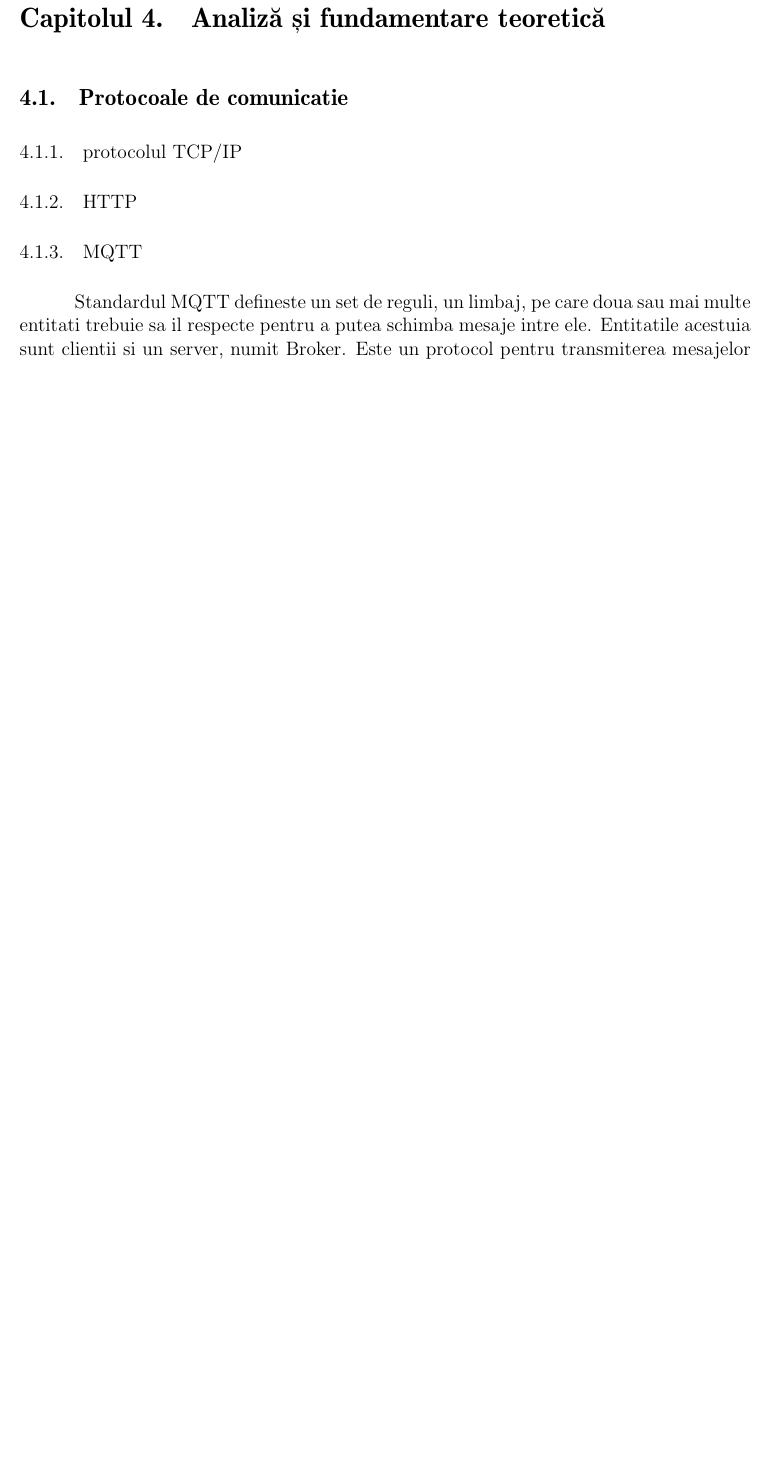
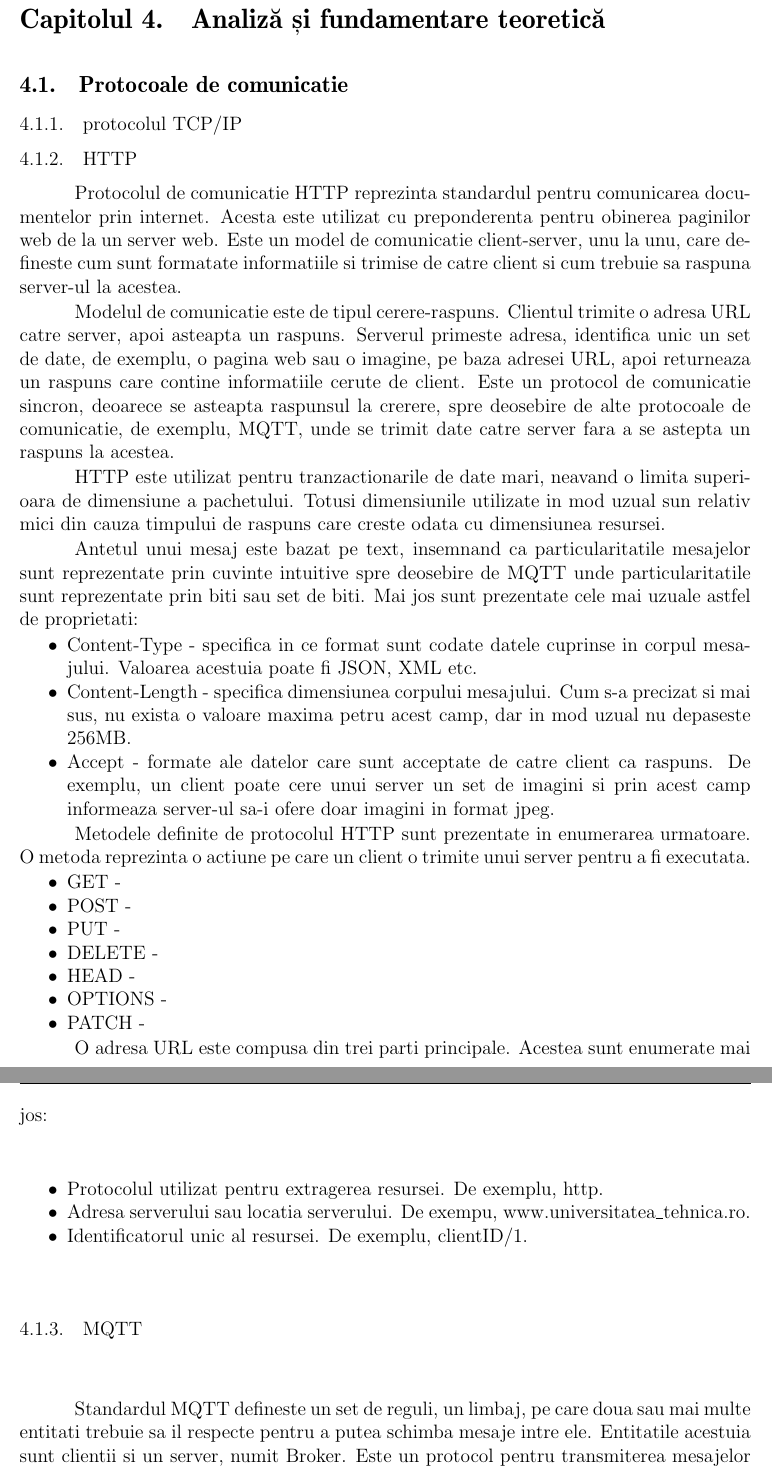
Before and after one commit to Coposescu/IoTDocumentation, a LaTeX thesis (templateLaTeX-Rom-2024/templateLaTeX-Rom/licenta.tex, which reads templateLaTeX-Rom-2024/templateLaTeX-Rom/analiza_fundamentare.tex): part of page 13 of 31 before the commit and two parts of pages 13 and 14 of 32 after it, the two joined at a grey line, cut so that both start at the same text, the shorter picture padded with empty space. Compiled offline with pdfLaTeX.

Commit message:
Chapter 4: started HTTP protocol description

```diff
--- a/templateLaTeX-Rom-2024/templateLaTeX-Rom/analiza_fundamentare.tex
+++ b/templateLaTeX-Rom-2024/templateLaTeX-Rom/analiza_fundamentare.tex
@@ -5,6 +5,48 @@
 \section{Protocoale de comunicatie}\label{sec:protocols}
 \subsection{protocolul TCP/IP}\label{subsec:tcpip}
 \subsection{HTTP}\label{sec:http}
+Protocolul de comunicatie HTTP reprezinta standardul pentru comunicarea documentelor prin internet. Acesta este utilizat cu preponderenta pentru obinerea paginilor
+web de la un server web. Este un model de comunicatie client-server, unu la unu, care defineste cum sunt formatate informatiile si trimise de catre client si
+cum trebuie sa raspuna server-ul la acestea.
+
+Modelul de comunicatie este de tipul cerere-raspuns. Clientul trimite o adresa URL catre server, apoi asteapta un raspuns. Serverul primeste adresa,
+identifica unic un set de date, de exemplu, o pagina web sau o imagine, pe baza adresei URL, apoi returneaza un raspuns care contine informatiile cerute
+de client. Este un protocol de comunicatie sincron, deoarece se asteapta raspunsul la crerere, spre deosebire de alte protocoale de comunicatie,
+de exemplu, MQTT, unde se trimit date catre server fara a se astepta un raspuns la acestea.
+
+HTTP este utilizat pentru tranzactionarile de date mari, neavand o limita superioara de dimensiune a pachetului. Totusi dimensiunile utilizate in mod
+uzual sun relativ mici din cauza timpului de raspuns care creste odata cu dimensiunea resursei.
+
+Antetul unui mesaj este bazat pe text, insemnand ca particularitatile mesajelor sunt reprezentate prin cuvinte intuitive spre deosebire de MQTT unde
+particularitatile sunt reprezentate prin biti sau set de biti. Mai jos sunt prezentate cele mai
+uzuale astfel de proprietati:
+\begin{itemize}
+	\item Content-Type - specifica in ce format sunt codate datele cuprinse in corpul mesajului. Valoarea acestuia poate fi JSON, XML etc.
+	\item Content-Length - specifica dimensiunea corpului mesajului. Cum s-a precizat si mai sus, nu exista o valoare maxima petru acest camp, dar
+	in mod uzual nu depaseste 256MB.
+    \item Accept - formate ale datelor care sunt acceptate de catre client ca raspuns. De exemplu, un client poate cere unui server un set de imagini si
+    prin acest camp informeaza server-ul sa-i ofere doar imagini in format jpeg.
+\end{itemize}
+
+Metodele definite de protocolul HTTP sunt prezentate in enumerarea urmatoare. O metoda reprezinta o actiune pe care un client o trimite unui server pentru
+a fi executata.
+\begin{itemize}
+	\item GET -
+	\item POST -
+	\item PUT -
+	\item DELETE -
+	\item HEAD -
+	\item OPTIONS -
+	\item PATCH -
+\end{itemize}
+
+O adresa URL este compusa din trei parti principale. Acestea sunt enumerate mai jos:
+\begin{itemize}
+	\item Protocolul utilizat pentru extragerea resursei. De exemplu, http.
+	\item Adresa serverului sau locatia serverului. De exempu, www.universitatea\_tehnica.ro.
+	\item Identificatorul unic al resursei. De exemplu, clientID/1.
+\end{itemize}
+
 \subsection{MQTT}\label{sec:mqtt}
 Standardul MQTT defineste un set de reguli, un limbaj, pe care doua sau mai multe entitati trebuie sa il respecte pentru a putea schimba mesaje intre
 ele. Entitatile acestuia sunt clientii si un server, numit Broker. Este un protocol pentru transmiterea mesajelor prin internet care necesita resurse reduse si
```
